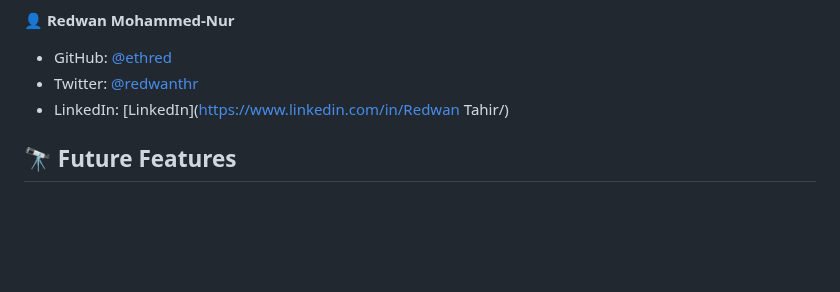
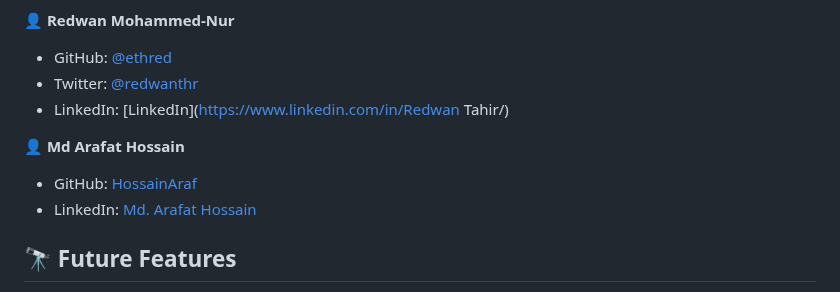
Before and after one commit to dvcorreia1984/Bookstore, a Markdown page: README.md, the part around the change. Drawn GitHub-style; blank space fills up the shorter version.

Commit message:
Add auther

```diff
--- a/README.md
+++ b/README.md
@@ -112,6 +112,11 @@ Must-Install-Project-with-the-Following-Programmes:
 - Twitter: [@redwanthr](https://twitter.com/@redwanthr)
 - LinkedIn: [LinkedIn](https://www.linkedin.com/in/Redwan Tahir/)
 
+👤 **Md Arafat Hossain**
+
+- GitHub: <a href="https://github.com/HossainAraf">HossainAraf </a>
+- LinkedIn: <a href="https://linkedin.com/in/md-arafat-hossain-111403275"> Md. Arafat Hossain </a>
+
 ## 🔭 Future Features <a name="future-features"></a>
 
 - Adding Contact Form Page
```
